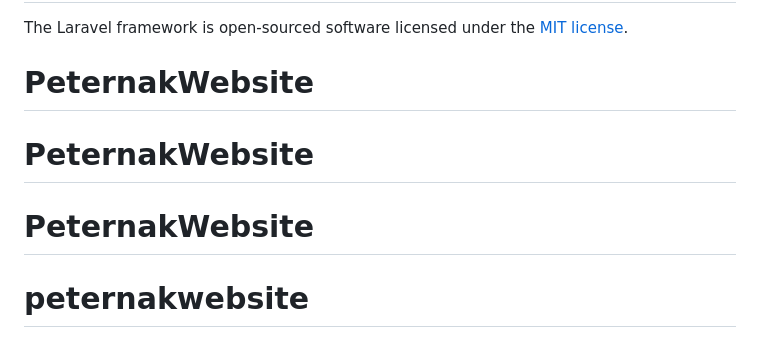
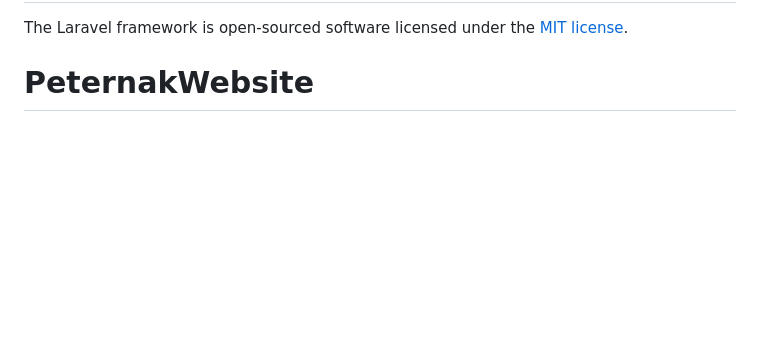
Before and after one commit to Irfan2202/PeternakWebsite, a Markdown page: README.md, the part around the change. GitHub-like rendering; blank space fills up the shorter version.

```diff
--- a/README.md
+++ b/README.md
@@ -60,7 +60,3 @@ If you discover a security vulnerability within Laravel, please send an e-mail t
 
 The Laravel framework is open-sourced software licensed under the [MIT license](https://opensource.org/licenses/MIT).
 # PeternakWebsite
-
-# PeternakWebsite
-# PeternakWebsite
-# peternakwebsite
```
